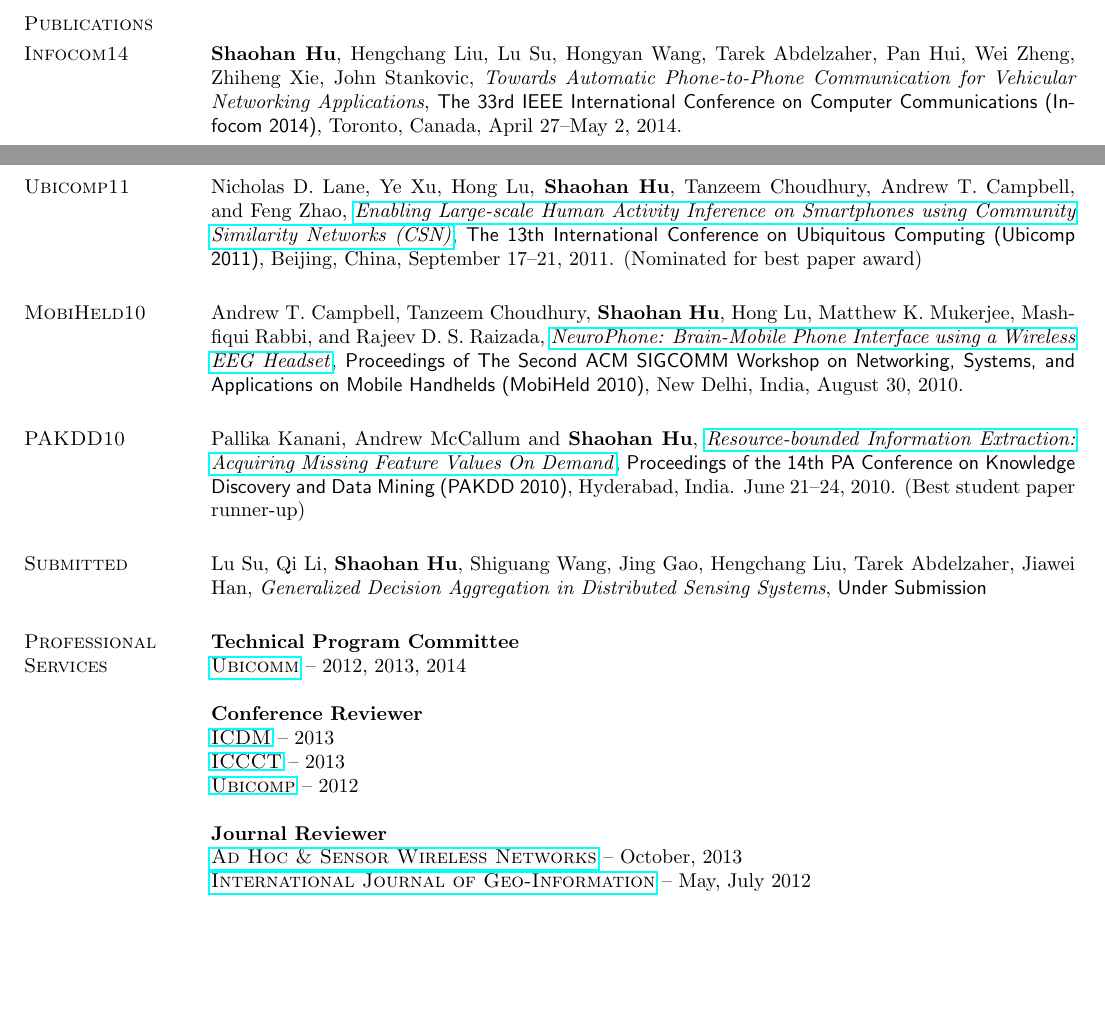
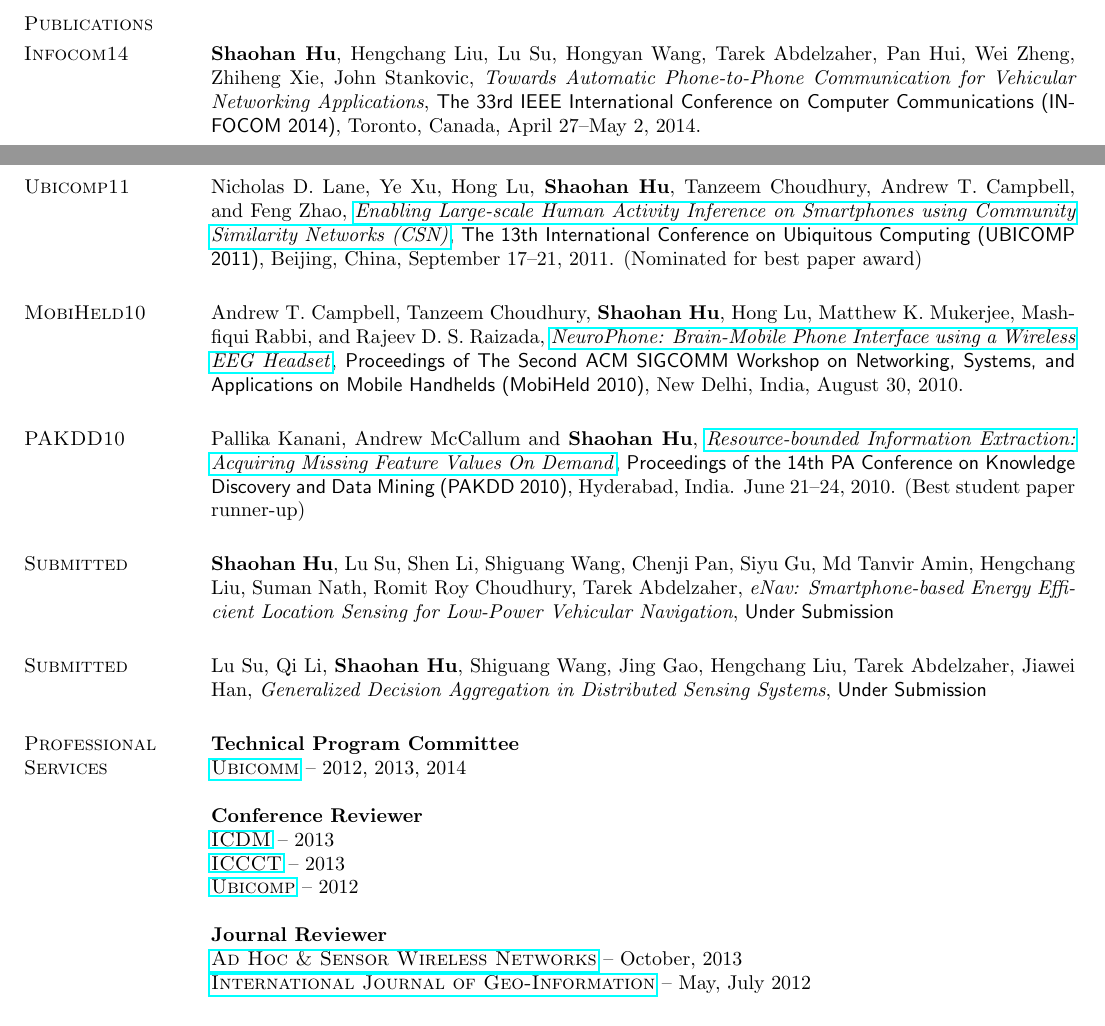
Before and after one commit to hushaohan/hushaohan.github.io, a LaTeX CV (cv.tex, which reads publications.tex): two parts of pages 2 and 4 of 5, joined at a grey line, cut so that both start at the same text, the shorter picture padded with empty space. Compiled offline with pdfLaTeX.

Commit message:
minor tweaks

```diff
--- a/publications.tex
+++ b/publications.tex
@@ -4,8 +4,7 @@
 \textbf{Shaohan Hu}, Hengchang Liu, Lu Su, Hongyan Wang, Tarek
 Abdelzaher, Pan Hui, Wei Zheng, Zhiheng Xie, John Stankovic,
 \emph{Towards Automatic Phone-to-Phone Communication for Vehicular
-  Networking Applications}, \textsf{The 33rd IEEE International Conference on Computer
-  Communications (Infocom 2014)}, Toronto, Canada, April 27--May 2, 2014.
+  Networking Applications}, \textsf{The 33rd IEEE International Conference on Computer Communications (INFOCOM 2014)}, Toronto, Canada, April 27--May 2, 2014.
 
 \section{\sc RTSS13}\hypertarget{wang2013rtss}{}
 Dong Wang, Tarek Abdelzaher, Lance Kaplan, Raghu Ganti,
@@ -86,7 +85,7 @@ Nicholas D. Lane, Ye Xu, Hong Lu, \textbf{Shaohan Hu}, Tanzeem
 Choudhury, Andrew T. Campbell, and Feng Zhao, \href{http://portal.acm.org/citation.cfm?id=2030160}{\emph{Enabling
   Large-scale Human Activity Inference on Smartphones using Community
   Similarity Networks (CSN)}}, \textsf{The 13th International
-  Conference on Ubiquitous Computing (Ubicomp 2011)}, Beijing, China,
+  Conference on Ubiquitous Computing (UBICOMP 2011)}, Beijing, China,
 September 17--21, 2011. (Nominated for best paper award)
 
 \section{\sc MobiHeld10}\hypertarget{campbell2010mobiheld}{}
@@ -104,16 +103,14 @@ Pallika Kanani, Andrew McCallum and \textbf{Shaohan Hu},
   Conference on Knowledge Discovery and Data Mining (PAKDD 2010)},
 Hyderabad, India. June 21--24, 2010. (Best student paper runner-up)
 
-%\section{\sc Submitted}
-%\textbf{Shaohan Hu}, Lu Su, Shen Li, Shiguang Wang, Chenji Pan, Siyu Gu, Md Tanvir Amin,
-%Hengchang Liu, Suman Nath, Tarek Abdelzaher, Romit Roy Choudhury, \emph{eNav:
-%  Smartphone-based Energy Efficient Location Sensing for Low-power
-%  Vehicular Navigation}, \textsf{Under Submission} %MobiSys 2014
+\section{\sc Submitted}\hypertarget{hu2014mobisys}{}
+\textbf{Shaohan Hu}, Lu Su, Shen Li, Shiguang Wang, Chenji Pan, Siyu Gu, Md Tanvir Amin,
+Hengchang Liu, Suman Nath, Romit Roy Choudhury, Tarek Abdelzaher, \emph{eNav:
+  Smartphone-based Energy Efficient Location Sensing for Low-Power
+  Vehicular Navigation}, \textsf{Under Submission} %\textsf{The 12th International Conference on Mobile Systems, Applications, and Services (MobiSys 2014)}, Bretton Woods, NH, USA. June 16--19, 2014
 
 \section{\sc Submitted}\hypertarget{su2014ipsn}{}
 Lu Su, Qi Li, \textbf{Shaohan Hu}, Shiguang Wang, Jing Gao, Hengchang
 Liu, Tarek Abdelzaher, Jiawei Han, \emph{Generalized Decision
   Aggregation in Distributed Sensing Systems}, \textsf{Under
-  Submission
-%The 13th ACM/IEEE International Conference on Information Processing in Sensor Networks (IPSN 2014)}, Berlin Germany, April 15--17, 2014.
-}
+  Submission} %\textsf{The 13th ACM/IEEE International Conference on Information Processing in Sensor Networks (IPSN 2014)}, Berlin Germany, April 15--17, 2014.
```
Also changed, not shown: research.tex (+1 -1 lines), publications.tex (2 more changed lines).
